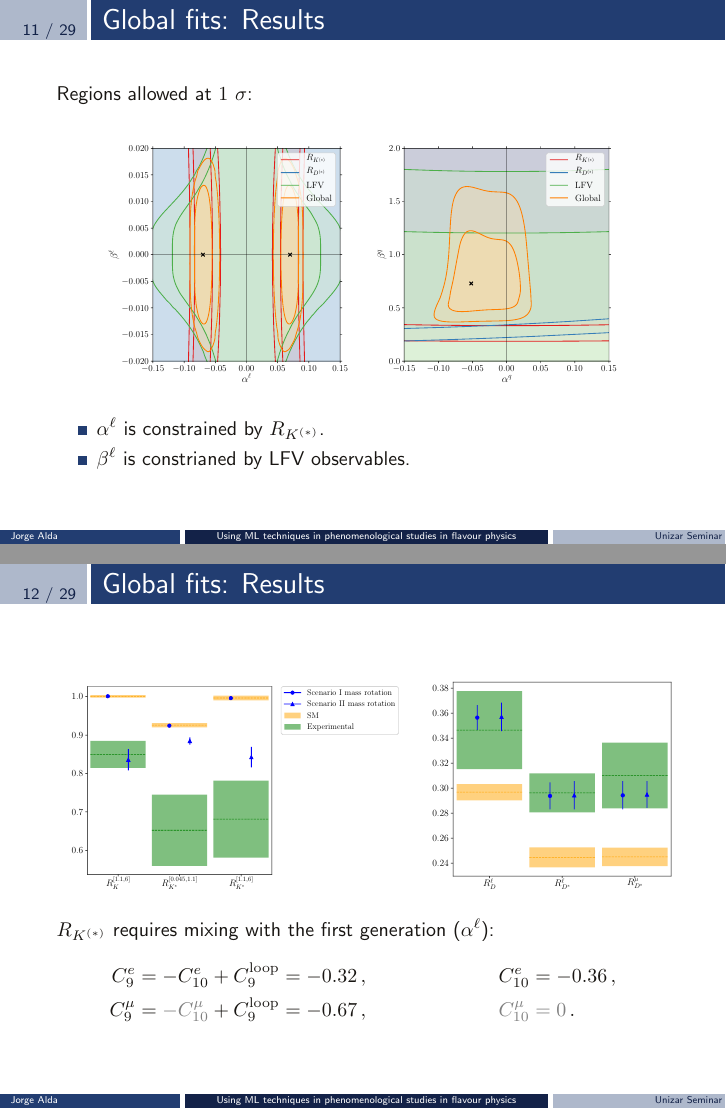
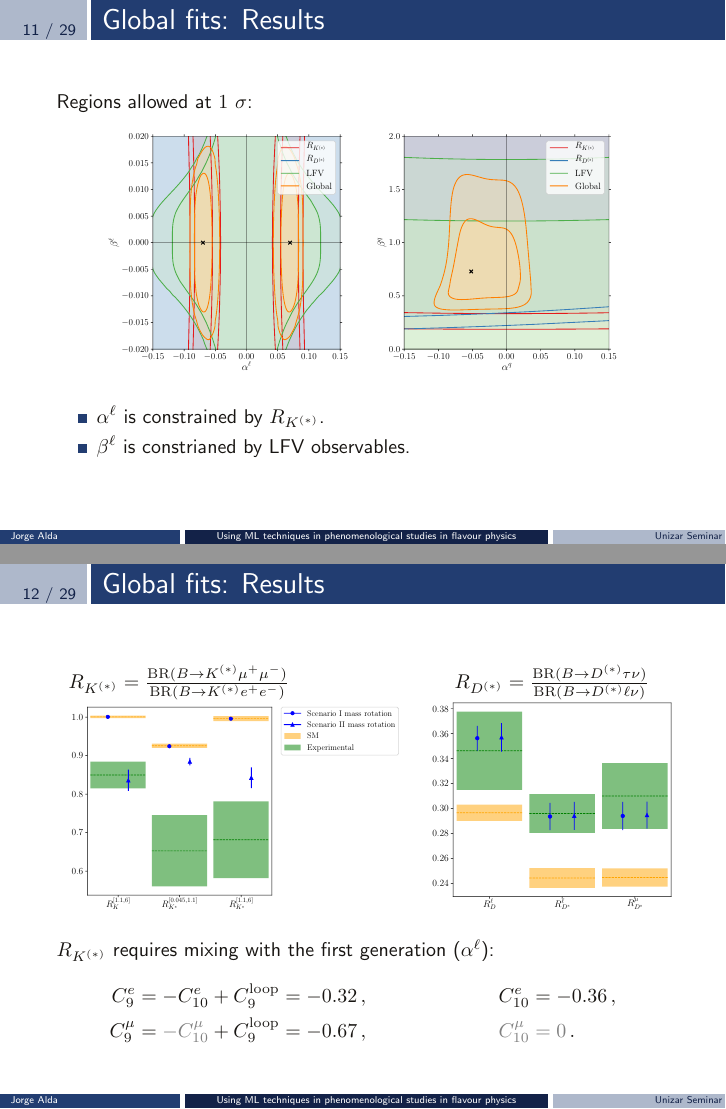
Before and after one commit to Jorge-Alda/Slides, LaTeX slides (slides.tex): pages 12 and 13 of 30, joined at a grey line. Compiled offline with pdfLaTeX.

Commit message:
RK and RD formulas over plots

```diff
--- a/slides.tex
+++ b/slides.tex
@@ -209,14 +209,6 @@ arXiv:2109.07405 [hep-ph]}
 \begin{frame}
     \frametitle{Global fits: Results}
     Regions allowed at $1~\sigma$:
-    \begin{columns}
-        \begin{column}{0.4\textwidth}
-
-        \end{column}
-        \begin{column}{0.6\textwidth}
-
-        \end{column}
-    \end{columns}
     \begin{center}
         \begin{tabular}{cc}
             \includegraphics[width=0.4\textwidth]{figures/alphabeta_l.pdf} & \includegraphics[width=0.4\textwidth]{figures/alphabeta_q.pdf}
@@ -232,7 +224,8 @@ arXiv:2109.07405 [hep-ph]}
     \frametitle{Global fits: Results}
 
     \begin{center}
-        \begin{tabular}{cc}
+        \begin{tabular}{lc}
+            $R_{K^{(*)}} = \frac{\mathrm{BR}(B\to K^{(*)}\mu^+ \mu^-)}{\mathrm{BR}(B\to K^{(*)}e^+ e^-)}$ & $R_{D^{(*)}} = \frac{\mathrm{BR}(B\to D^{(*)}\tau \nu)}{\mathrm{BR}(B\to D^{(*)}\ell \nu)}$ \\
             \includegraphics[width=0.55\textwidth]{figures/rotRKplot.pdf} &
             \includegraphics[width=0.4\textwidth]{figures/rotRDplot.pdf}
         \end{tabular}
```
